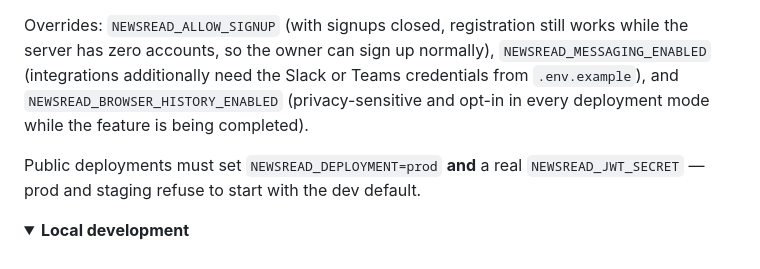
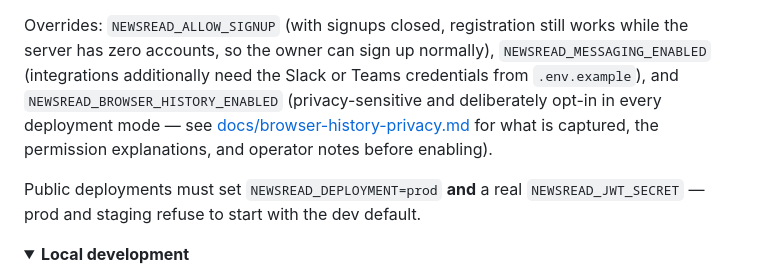
Before and after one commit to sharon8811/newsread, a Markdown page: README.md, the part around the change. Drawn GitHub-style; folded sections open.

```diff
--- a/README.md
+++ b/README.md
@@ -104,8 +104,9 @@ Overrides: `NEWSREAD_ALLOW_SIGNUP` (with signups closed, registration still
 works while the server has zero accounts, so the owner can sign up normally),
 `NEWSREAD_MESSAGING_ENABLED` (integrations additionally need the Slack or Teams
 credentials from `.env.example`), and `NEWSREAD_BROWSER_HISTORY_ENABLED`
-(privacy-sensitive and opt-in in every deployment mode while the feature is
-being completed).
+(privacy-sensitive and deliberately opt-in in every deployment mode — see
+[docs/browser-history-privacy.md](docs/browser-history-privacy.md) for what is
+captured, the permission explanations, and operator notes before enabling).
 
 Public deployments must set `NEWSREAD_DEPLOYMENT=prod` **and** a real
 `NEWSREAD_JWT_SECRET` — prod and staging refuse to start with the dev default.
```
Also changed, not shown: docs/browser-history-plan.md (+57 -9 lines), docs/browser-history-privacy.md (added, +88 -0 lines).
